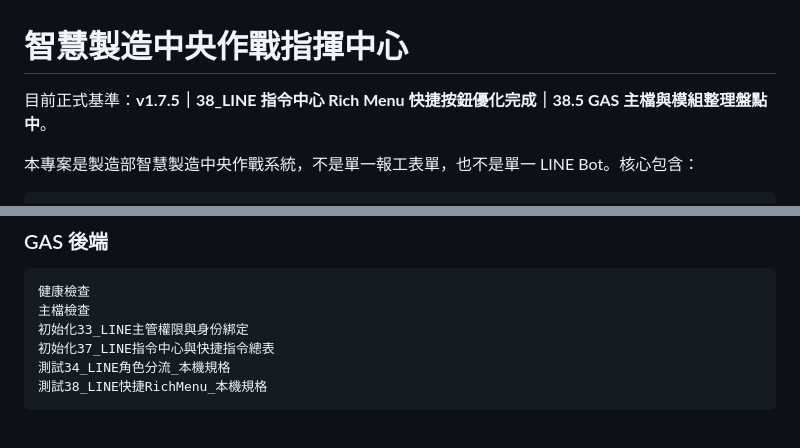
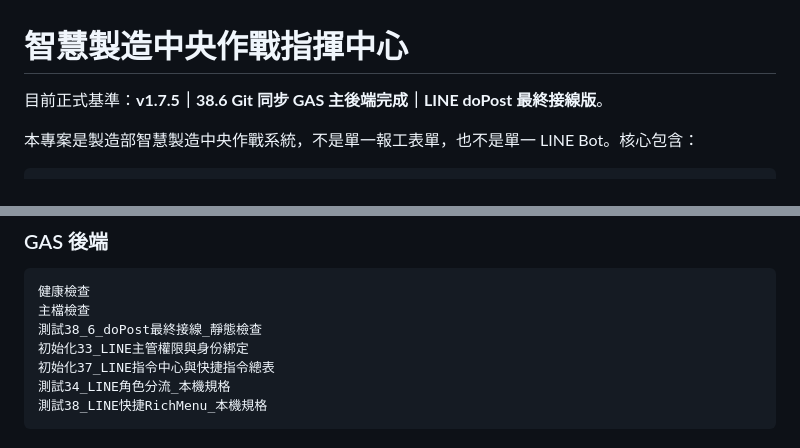
Before and after one commit to qhero70/smart-factory-worker-app, a Markdown page: README.md, 2 parts joined by grey strips. Drawn GitHub-style.

````diff
--- a/README.md
+++ b/README.md
@@ -1,6 +1,6 @@
 # 智慧製造中央作戰指揮中心
 
-目前正式基準：**v1.7.5｜38_LINE 指令中心 Rich Menu 快捷按鈕優化完成｜38.5 GAS 主檔與模組整理盤點中**。
+目前正式基準：**v1.7.5｜38.6 Git 同步 GAS 主後端完成｜LINE doPost 最終接線版**。
 
 本專案是製造部智慧製造中央作戰系統，不是單一報工表單，也不是單一 LINE Bot。核心包含：
 
@@ -289,6 +278,7 @@ Greeting messages：可關閉
 ```text
 健康檢查
 主檔檢查
+測試38_6_doPost最終接線_靜態檢查
 初始化33_LINE主管權限與身份綁定
 初始化37_LINE指令中心與快捷指令總表
 測試34_LINE角色分流_本機規格
````
Also changed, not shown: other parts of README.md (+29 -46 lines).
